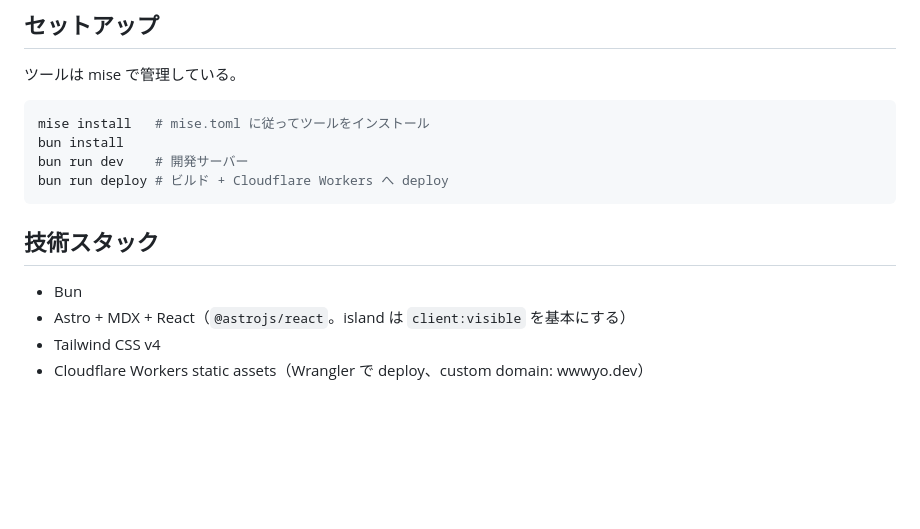
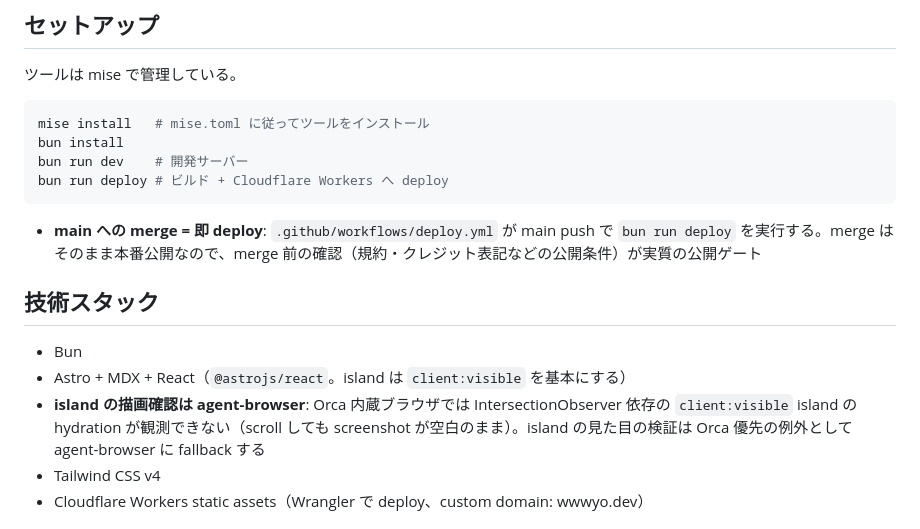
Before and after one commit to wwwyo/wwwyo, a Markdown page: AGENTS.md, the part around the change. Rendered like a GitHub page; blank space fills up the shorter version.

Commit message:
docs(agents): note merge=deploy and agent-browser fallback for island checks (#36)
Co-authored-by: Devin <158243242+devin-ai-integration[bot]@users.noreply.github.com>

````diff
--- a/AGENTS.md
+++ b/AGENTS.md
@@ -50,10 +50,13 @@ bun run dev    # 開発サーバー
 bun run deploy # ビルド + Cloudflare Workers へ deploy
 ```
 
+- **main への merge = 即 deploy**: `.github/workflows/deploy.yml` が main push で `bun run deploy` を実行する。merge はそのまま本番公開なので、merge 前の確認（規約・クレジット表記などの公開条件）が実質の公開ゲート
+
 ## 技術スタック
 
 - Bun
 - Astro + MDX + React（`@astrojs/react`。island は `client:visible` を基本にする）
+- **island の描画確認は agent-browser**: Orca 内蔵ブラウザでは IntersectionObserver 依存の `client:visible` island の hydration が観測できない（scroll しても screenshot が空白のまま）。island の見た目の検証は Orca 優先の例外として agent-browser に fallback する
 - Tailwind CSS v4
 - Cloudflare Workers static assets（Wrangler で deploy、custom domain: wwwyo.dev）
 
````
